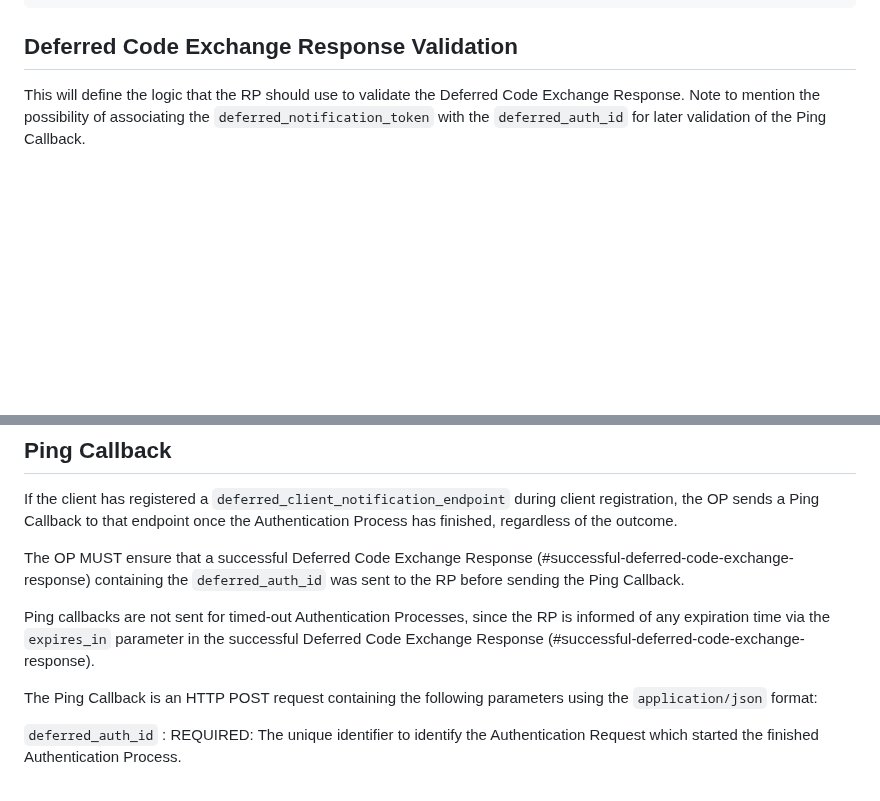
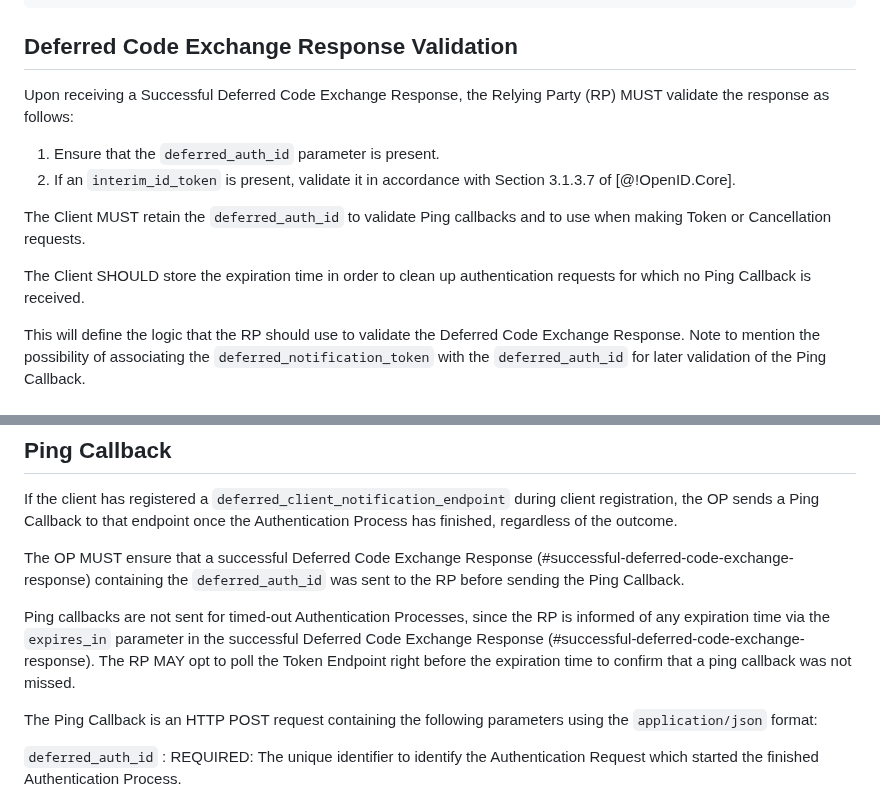
Before and after one commit to gniero/oidc-dtr-resources, a Markdown page: openid-deferred-token-response-1_0.md, 2 parts joined by grey strips. Drawn GitHub-style; blank space fills up the shorter version.

Commit message:
Deferred Code Exchange Response Validation

```diff
--- a/openid-deferred-token-response-1_0.md
+++ b/openid-deferred-token-response-1_0.md
@@ -308,6 +308,15 @@ Cache-Control: no-store
 
 ## Deferred Code Exchange Response Validation
 
+Upon receiving a Successful Deferred Code Exchange Response, the Relying Party (RP) MUST validate the response as follows:
+
+1. Ensure that the `deferred_auth_id` parameter is present.
+2. If an `interim_id_token` is present, validate it in accordance with Section 3.1.3.7 of [@!OpenID.Core].
+
+The Client MUST retain the `deferred_auth_id` to validate Ping callbacks and to use when making Token or Cancellation requests.
+
+The Client SHOULD store the expiration time in order to clean up authentication requests for which no Ping Callback is received.
+
 This will define the logic that the RP should use to validate the Deferred Code Exchange Response.
 Note to mention the possibility of associating the `deferred_notification_token` with the `deferred_auth_id` for later validation of the Ping Callback.
 
@@ -395,7 +404,7 @@ If the client has registered a `deferred_client_notification_endpoint` during cl
 
 The OP MUST ensure that a successful Deferred Code Exchange Response (#successful-deferred-code-exchange-response) containing the `deferred_auth_id` was sent to the RP before sending the Ping Callback.
 
-Ping callbacks are not sent for timed-out Authentication Processes, since the RP is informed of any expiration time via the `expires_in` parameter in the successful Deferred Code Exchange Response (#successful-deferred-code-exchange-response).
+Ping callbacks are not sent for timed-out Authentication Processes, since the RP is informed of any expiration time via the `expires_in` parameter in the successful Deferred Code Exchange Response (#successful-deferred-code-exchange-response). The RP MAY opt to poll the Token Endpoint right before the expiration time to confirm that a ping callback was not missed.
 
 The Ping Callback is an HTTP POST request containing the following parameters using the `application/json` format:
 
```
